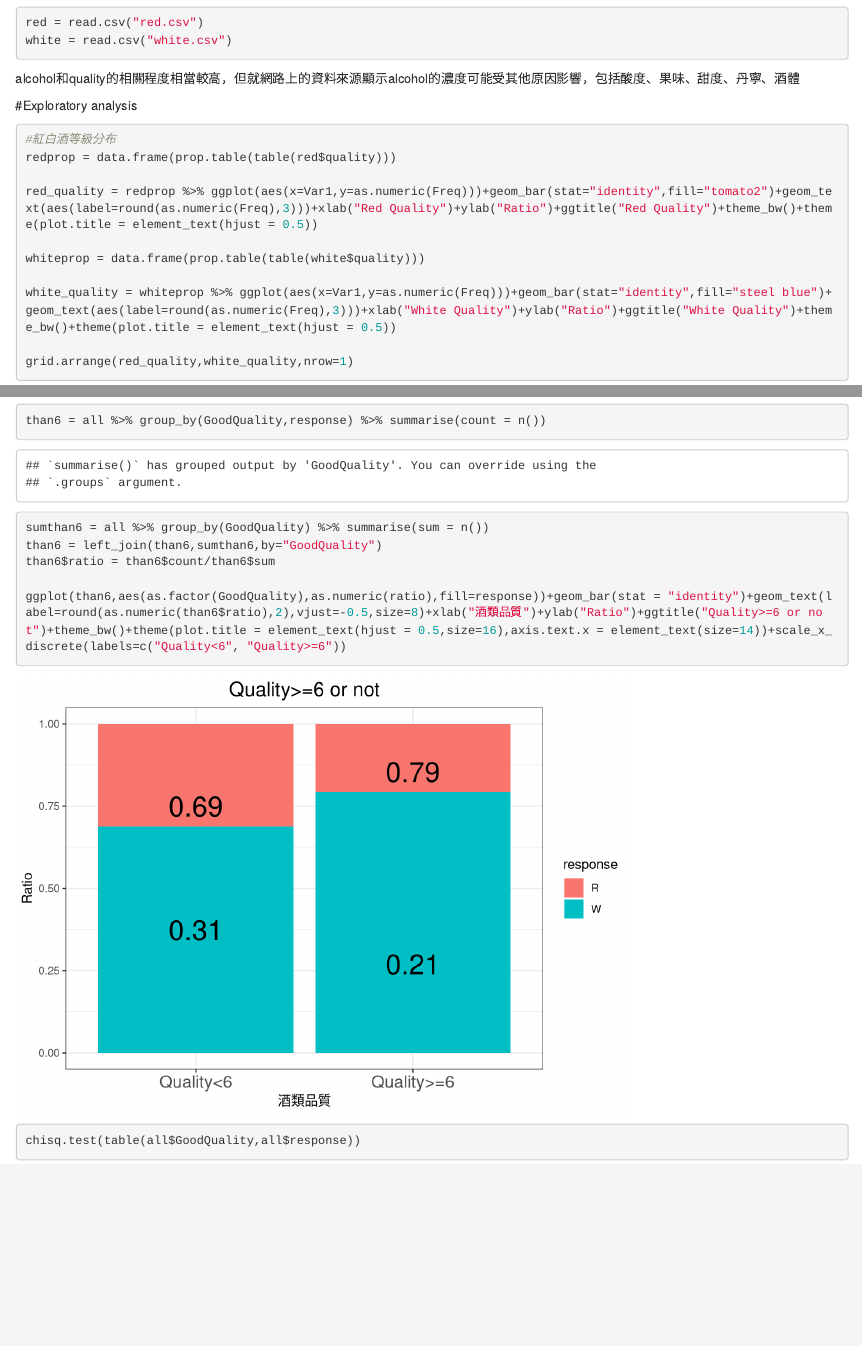
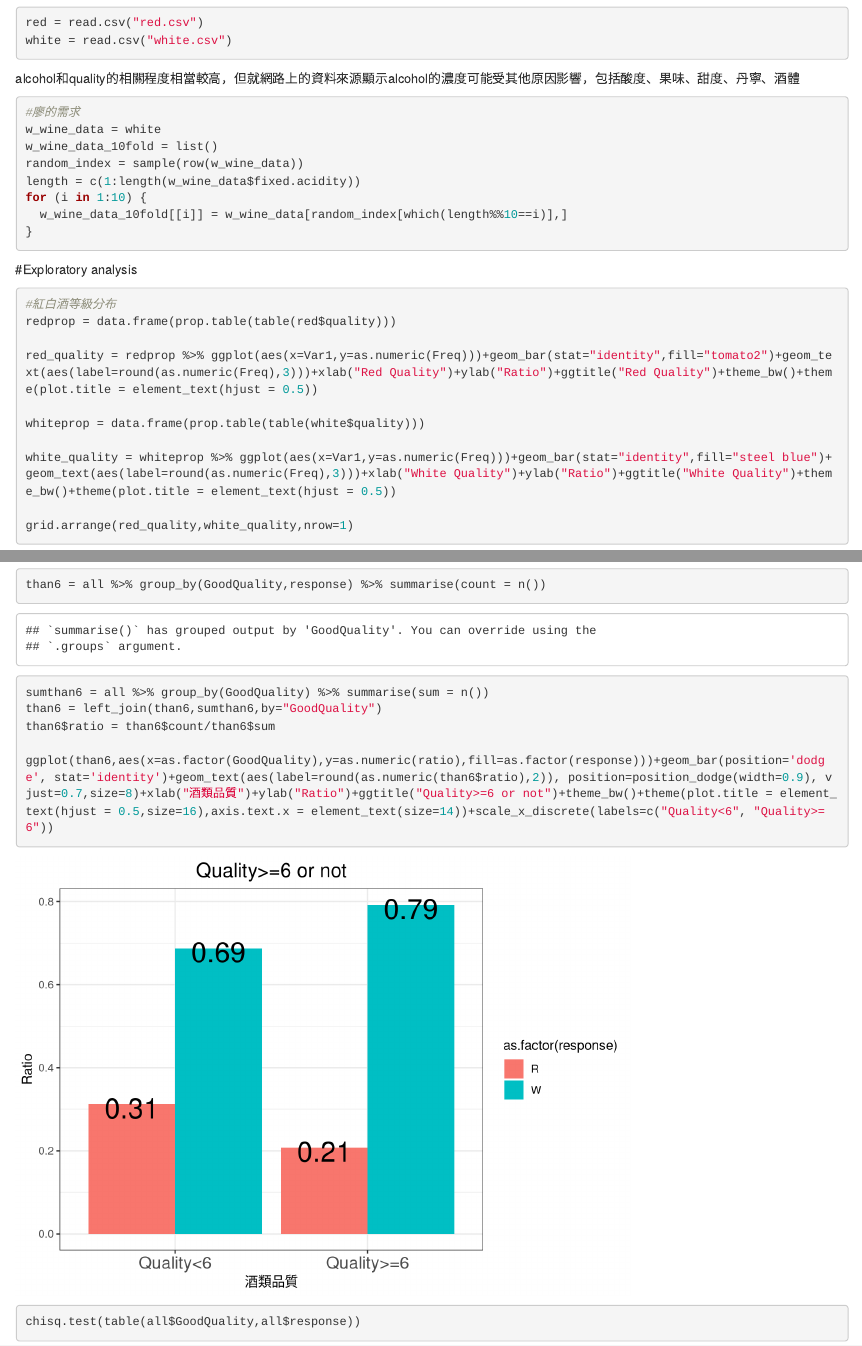
Before and after one commit to rockmk2013/WineClassification, an R Markdown document (wine_quality.Rmd): the page in a window 1100 px wide, from 1560 px down, and a second part further down, joined at a grey line. Rendered offline with R 4.5, knitr and Pandoc, with nearby package versions; code that draws random numbers runs with fixed seeds of ours; some code elsewhere in the file could not run offline.

Commit message:
graph update

````diff
--- a/wine_quality.Rmd
+++ b/wine_quality.Rmd
@@ -24,6 +24,18 @@ white = read.csv("white.csv")
 ```
 
 alcohol和quality的相關程度相當較高，但就網路上的資料來源顯示alcohol的濃度可能受其他原因影響，包括酸度、果味、甜度、丹寧、酒體
+
+```{r}
+#廖的需求
+w_wine_data = white
+w_wine_data_10fold = list()
+random_index = sample(row(w_wine_data))
+length = c(1:length(w_wine_data$fixed.acidity))
+for (i in 1:10) {
+  w_wine_data_10fold[[i]] = w_wine_data[random_index[which(length%%10==i)],]
+}
+
+```
 
 #Exploratory analysis
 ```{r}
@@ -103,7 +115,7 @@ sumthan6 = all %>% group_by(GoodQuality) %>% summarise(sum = n())
 than6 = left_join(than6,sumthan6,by="GoodQuality")
 than6$ratio = than6$count/than6$sum
 
-ggplot(than6,aes(as.factor(GoodQuality),as.numeric(ratio),fill=response))+geom_bar(stat = "identity")+geom_text(label=round(as.numeric(than6$ratio),2),vjust=-0.5,size=8)+xlab("酒類品質")+ylab("Ratio")+ggtitle("Quality>=6 or not")+theme_bw()+theme(plot.title = element_text(hjust = 0.5,size=16),axis.text.x = element_text(size=14))+scale_x_discrete(labels=c("Quality<6", "Quality>=6"))
+ggplot(than6,aes(x=as.factor(GoodQuality),y=as.numeric(ratio),fill=as.factor(response)))+geom_bar(position='dodge', stat='identity')+geom_text(aes(label=round(as.numeric(than6$ratio),2)), position=position_dodge(width=0.9), vjust=0.7,size=8)+xlab("酒類品質")+ylab("Ratio")+ggtitle("Quality>=6 or not")+theme_bw()+theme(plot.title = element_text(hjust = 0.5,size=16),axis.text.x = element_text(size=14))+scale_x_discrete(labels=c("Quality<6", "Quality>=6"))
 chisq.test(table(all$GoodQuality,all$response))
 ```
 
````
Also changed, not shown: cor.png (added).
